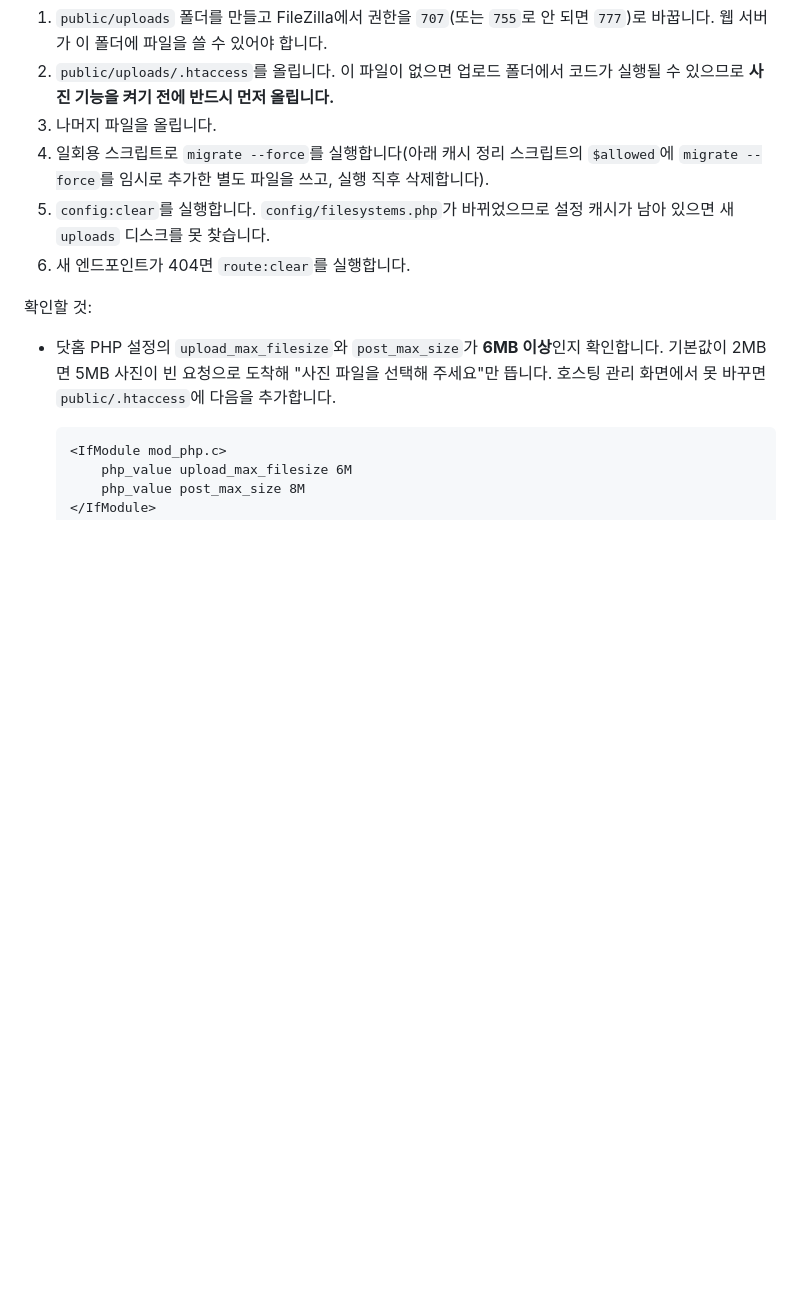
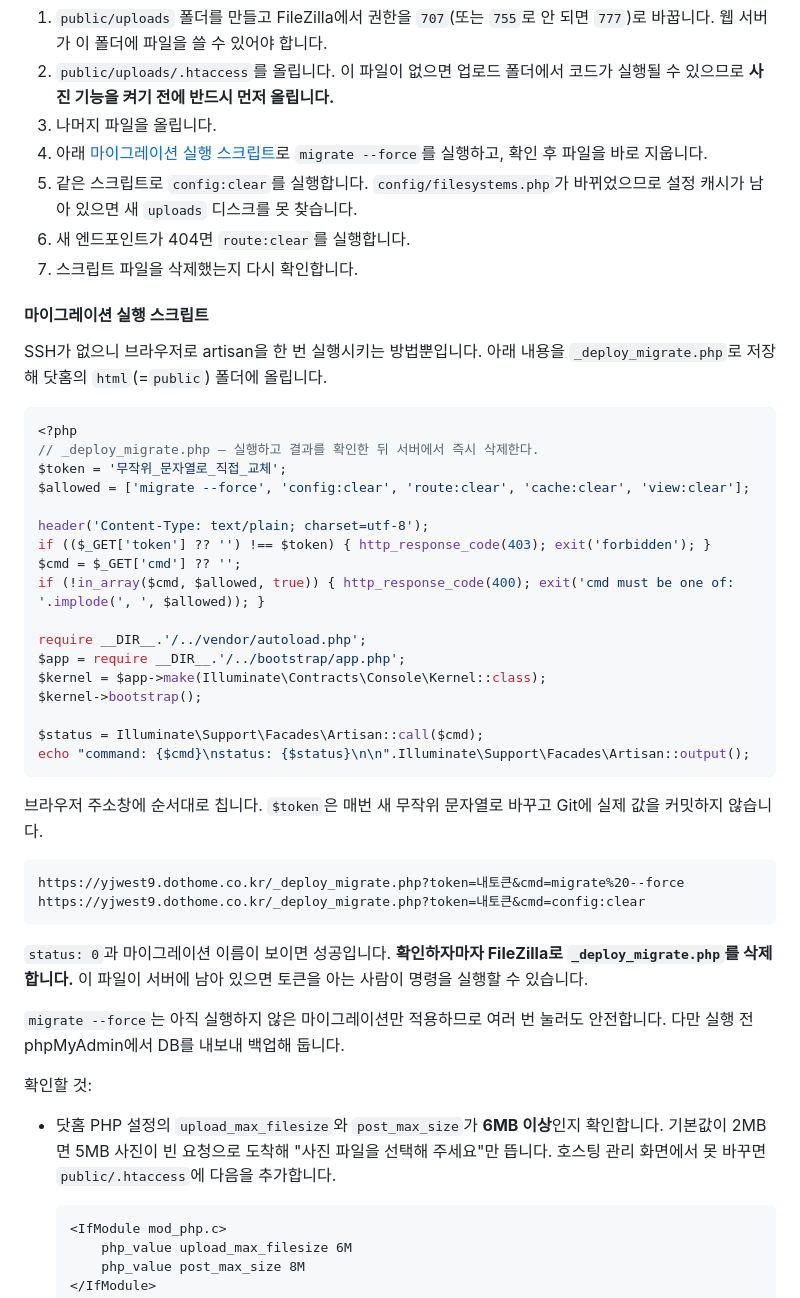
Before and after one commit to vegetable-garden-planner/vegetable-garden-planner, a Markdown page: docs/DOTHOME_DEPLOYMENT.md, the part around the change. Drawn GitHub-style; blank space fills up the shorter version.

Commit message:
문서: 닷홈 마이그레이션 실행 스크립트를 실제 파일로 정리
"캐시 정리 스크립트의 $allowed에 임시로 추가한 별도 파일"이라고만
적혀 있어서 무엇을 어떻게 실행하라는지 알 수 없었다. 그대로 복사해
쓸 수 있는 _deploy_migrate.php 전문과 호출할 주소, 성공 판정 기준,
삭제 시점을 적었다.

Co-Authored-By: Claude Opus 5 <noreply@anthropic.com>

````diff
--- a/docs/DOTHOME_DEPLOYMENT.md
+++ b/docs/DOTHOME_DEPLOYMENT.md
@@ -159,9 +159,45 @@ KAKAO_REDIRECT_URI=https://vegetable-garden-planner.vercel.app/auth/kakao/callba
 1. `public/uploads` 폴더를 만들고 FileZilla에서 권한을 `707`(또는 `755`로 안 되면 `777`)로 바꿉니다. 웹 서버가 이 폴더에 파일을 쓸 수 있어야 합니다.
 2. `public/uploads/.htaccess`를 올립니다. 이 파일이 없으면 업로드 폴더에서 코드가 실행될 수 있으므로 **사진 기능을 켜기 전에 반드시 먼저 올립니다.**
 3. 나머지 파일을 올립니다.
-4. 일회용 스크립트로 `migrate --force`를 실행합니다(아래 캐시 정리 스크립트의 `$allowed`에 `migrate --force`를 임시로 추가한 별도 파일을 쓰고, 실행 직후 삭제합니다).
-5. `config:clear`를 실행합니다. `config/filesystems.php`가 바뀌었으므로 설정 캐시가 남아 있으면 새 `uploads` 디스크를 못 찾습니다.
+4. 아래 [마이그레이션 실행 스크립트](#마이그레이션-실행-스크립트)로 `migrate --force`를 실행하고, 확인 후 파일을 바로 지웁니다.
+5. 같은 스크립트로 `config:clear`를 실행합니다. `config/filesystems.php`가 바뀌었으므로 설정 캐시가 남아 있으면 새 `uploads` 디스크를 못 찾습니다.
 6. 새 엔드포인트가 404면 `route:clear`를 실행합니다.
+7. 스크립트 파일을 삭제했는지 다시 확인합니다.
+
+#### 마이그레이션 실행 스크립트
+
+SSH가 없으니 브라우저로 artisan을 한 번 실행시키는 방법뿐입니다. 아래 내용을 `_deploy_migrate.php`로 저장해 닷홈의 `html`(=`public`) 폴더에 올립니다.
+
+```php
+<?php
+// _deploy_migrate.php — 실행하고 결과를 확인한 뒤 서버에서 즉시 삭제한다.
+$token = '무작위_문자열로_직접_교체';
+$allowed = ['migrate --force', 'config:clear', 'route:clear', 'cache:clear', 'view:clear'];
+
+header('Content-Type: text/plain; charset=utf-8');
+if (($_GET['token'] ?? '') !== $token) { http_response_code(403); exit('forbidden'); }
+$cmd = $_GET['cmd'] ?? '';
+if (!in_array($cmd, $allowed, true)) { http_response_code(400); exit('cmd must be one of: '.implode(', ', $allowed)); }
+
+require __DIR__.'/../vendor/autoload.php';
+$app = require __DIR__.'/../bootstrap/app.php';
+$kernel = $app->make(Illuminate\Contracts\Console\Kernel::class);
+$kernel->bootstrap();
+
+$status = Illuminate\Support\Facades\Artisan::call($cmd);
+echo "command: {$cmd}\nstatus: {$status}\n\n".Illuminate\Support\Facades\Artisan::output();
+```
+
+브라우저 주소창에 순서대로 칩니다. `$token`은 매번 새 무작위 문자열로 바꾸고 Git에 실제 값을 커밋하지 않습니다.
+
+```text
+https://yjwest9.dothome.co.kr/_deploy_migrate.php?token=내토큰&cmd=migrate%20--force
+https://yjwest9.dothome.co.kr/_deploy_migrate.php?token=내토큰&cmd=config:clear
+```
+
+`status: 0`과 마이그레이션 이름이 보이면 성공입니다. **확인하자마자 FileZilla로 `_deploy_migrate.php`를 삭제합니다.** 이 파일이 서버에 남아 있으면 토큰을 아는 사람이 명령을 실행할 수 있습니다.
+
+`migrate --force`는 아직 실행하지 않은 마이그레이션만 적용하므로 여러 번 눌러도 안전합니다. 다만 실행 전 phpMyAdmin에서 DB를 내보내 백업해 둡니다.
 
 확인할 것:
 
````
